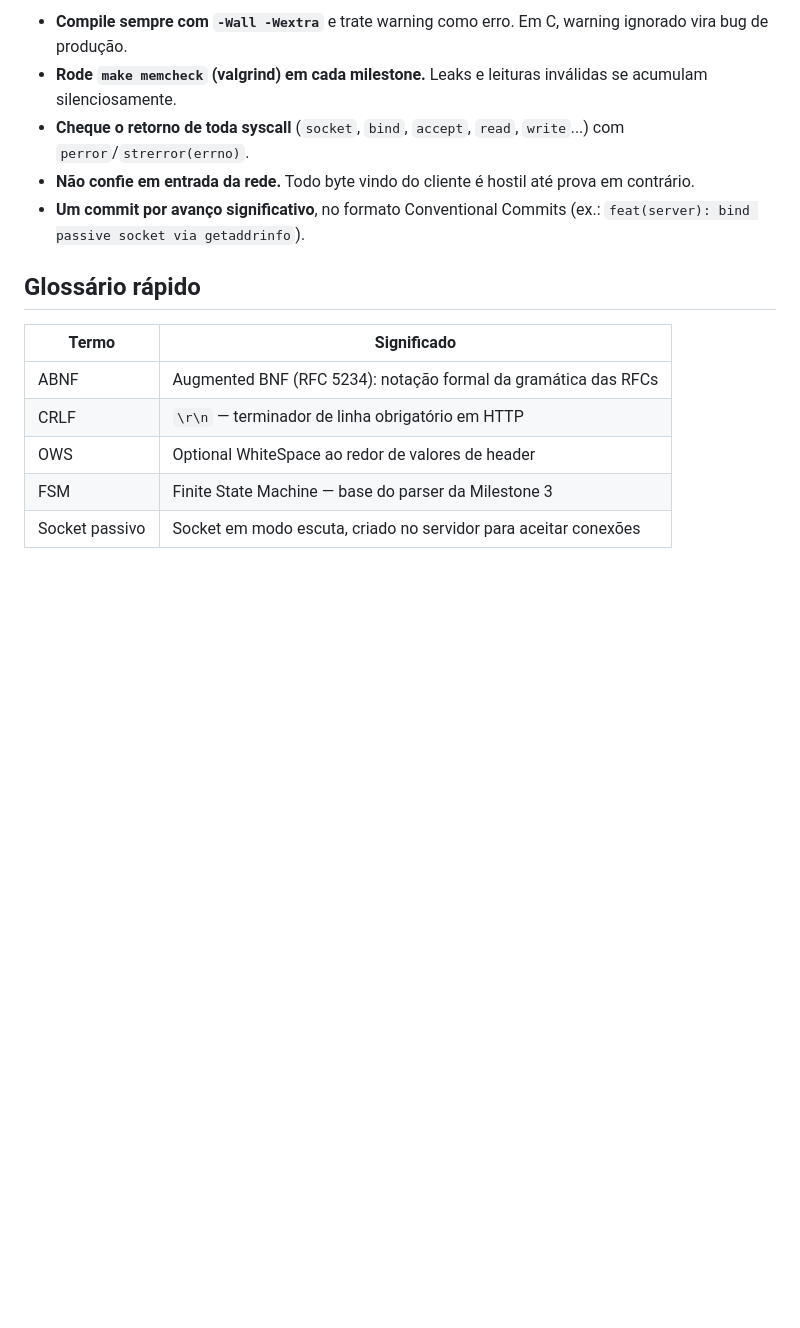
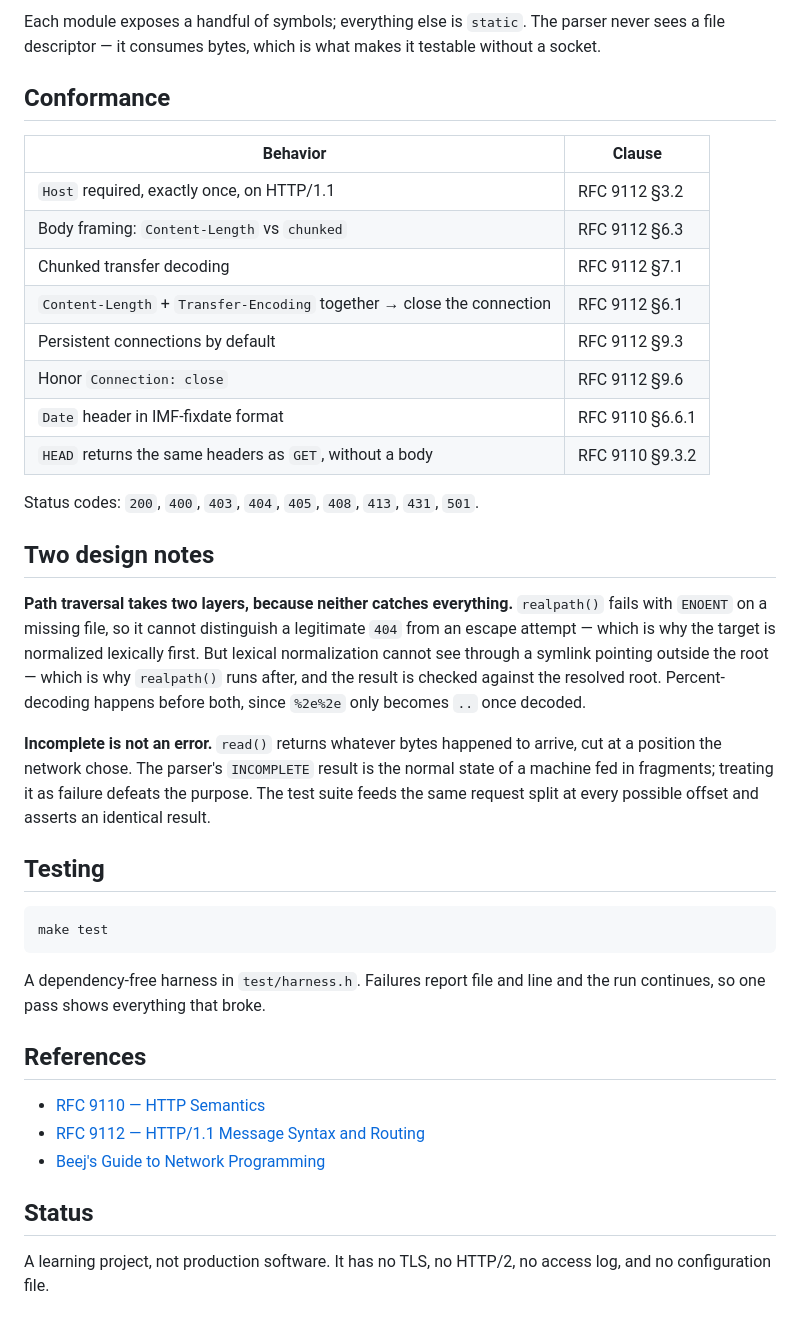
Before and after one commit to chagas42/pollhttpd, a Markdown page: README.md, the part around one of its changes. Rendered like a GitHub page; blank space fills up the shorter version.

````diff
--- a/README.md
+++ b/README.md
@@ -65,16 +49,55 @@ Ferramentas de teste recomendadas: `curl -v`, `curl -I`, `nc` (netcat), `printf
 
-- **Compile sempre com `-Wall -Wextra`** e trate warning como erro. Em C, warning ignorado vira bug de produção.
-- **Rode `make memcheck` (valgrind) em cada milestone.** Leaks e leituras inválidas se acumulam silenciosamente.
-- **Cheque o retorno de toda syscall** (`socket`, `bind`, `accept`, `read`, `write`...) com `perror`/`strerror(errno)`.
-- **Não confie em entrada da rede.** Todo byte vindo do cliente é hostil até prova em contrário.
-- **Um commit por avanço significativo**, no formato Conventional Commits (ex.: `feat(server): bind passive socket via getaddrinfo`).
+Each module exposes a handful of symbols; everything else is `static`. The parser
+never sees a file descriptor — it consumes bytes, which is what makes it testable
+without a socket.
 
-## Glossário rápido
+## Conformance
 
-| Termo | Significado |
-|-------|-------------|
-| ABNF | Augmented BNF (RFC 5234): notação formal da gramática das RFCs |
-| CRLF | `\r\n` — terminador de linha obrigatório em HTTP |
-| OWS | Optional WhiteSpace ao redor de valores de header |
-| FSM | Finite State Machine — base do parser da Milestone 3 |
-| Socket passivo | Socket em modo escuta, criado no servidor para aceitar conexões |
+| Behavior | Clause |
+|---|---|
+| `Host` required, exactly once, on HTTP/1.1 | RFC 9112 §3.2 |
+| Body framing: `Content-Length` vs `chunked` | RFC 9112 §6.3 |
+| Chunked transfer decoding | RFC 9112 §7.1 |
+| `Content-Length` + `Transfer-Encoding` together → close the connection | RFC 9112 §6.1 |
+| Persistent connections by default | RFC 9112 §9.3 |
+| Honor `Connection: close` | RFC 9112 §9.6 |
+| `Date` header in IMF-fixdate format | RFC 9110 §6.6.1 |
+| `HEAD` returns the same headers as `GET`, without a body | RFC 9110 §9.3.2 |
+
+Status codes: `200`, `400`, `403`, `404`, `405`, `408`, `413`, `431`, `501`.
+
+## Two design notes
+
+**Path traversal takes two layers, because neither catches everything.**
+`realpath()` fails with `ENOENT` on a missing file, so it cannot distinguish a
+legitimate `404` from an escape attempt — which is why the target is normalized
+lexically first. But lexical normalization cannot see through a symlink pointing
+outside the root — which is why `realpath()` runs after, and the result is checked
+against the resolved root. Percent-decoding happens before both, since `%2e%2e`
+only becomes `..` once decoded.
+
+**Incomplete is not an error.** `read()` returns whatever bytes happened to arrive,
+cut at a position the network chose. The parser's `INCOMPLETE` result is the normal
+state of a machine fed in fragments; treating it as failure defeats the purpose.
+The test suite feeds the same request split at every possible offset and asserts an
+identical result.
+
+## Testing
+
+```bash
+make test
+```
+
+A dependency-free harness in `test/harness.h`. Failures report file and line and the
+run continues, so one pass shows everything that broke.
+
+## References
+
+- [RFC 9110 — HTTP Semantics](https://www.rfc-editor.org/rfc/rfc9110.html)
+- [RFC 9112 — HTTP/1.1 Message Syntax and Routing](https://www.rfc-editor.org/rfc/rfc9112.html)
+- [Beej's Guide to Network Programming](https://beej.us/guide/bgnet/)
+
+## Status
+
+A learning project, not production software. It has no TLS, no HTTP/2, no access log,
+and no configuration file.
````
Also changed, not shown: other parts of README.md (+35 -51 lines).
